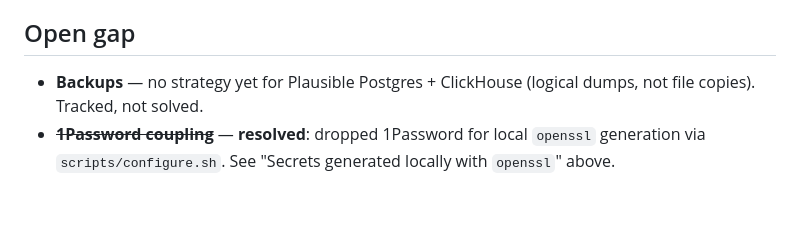
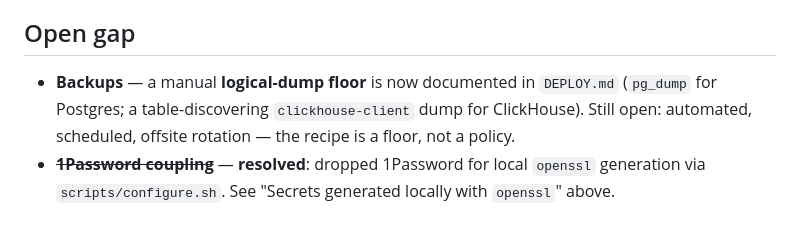
Before and after one commit to ryanilano/vps-plausible-stack, a Markdown page: CHANGES.md, the part around the change. GitHub-like rendering.

```diff
--- a/CHANGES.md
+++ b/CHANGES.md
@@ -187,8 +187,10 @@ identity/dashboard build is the separate **M+** variant.
 
 ## Open gap
 
-- **Backups** — no strategy yet for Plausible Postgres + ClickHouse (logical
-  dumps, not file copies). Tracked, not solved.
+- **Backups** — a manual **logical-dump floor** is now documented in `DEPLOY.md`
+  (`pg_dump` for Postgres; a table-discovering `clickhouse-client` dump for
+  ClickHouse). Still open: automated, scheduled, offsite rotation — the recipe is
+  a floor, not a policy.
 - ~~**1Password coupling**~~ — **resolved**: dropped 1Password for local `openssl`
   generation via `scripts/configure.sh`. See "Secrets generated locally with
   `openssl`" above.
```
Also changed, not shown: DEPLOY.md (+44 -10 lines).
